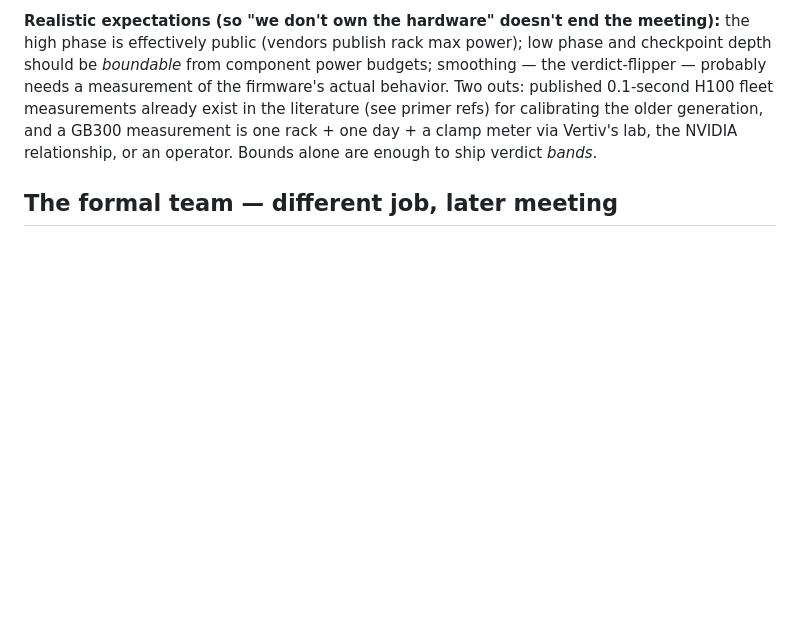
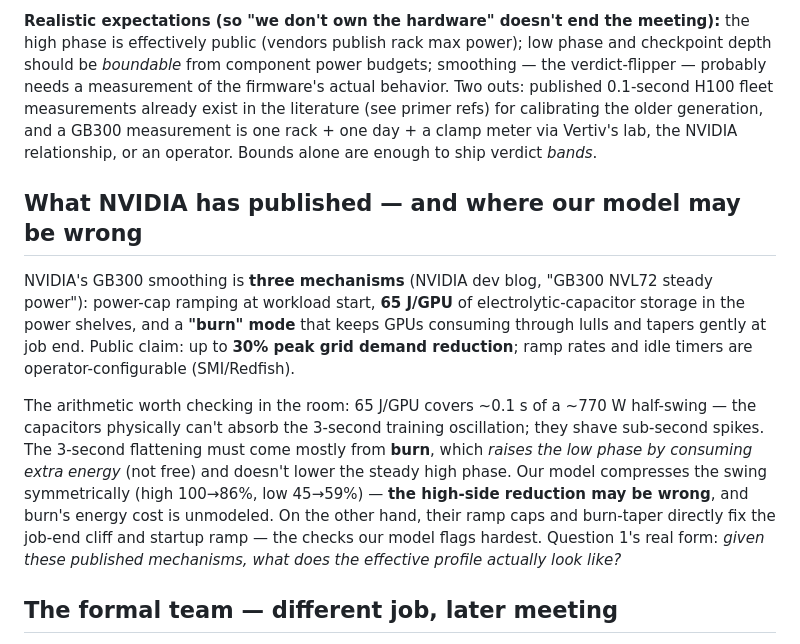
Before and after one commit to voltai-inc/meridian, a Markdown page: TEAM_BRIEF_POWER_MODEL.md, the part around the change. Rendered like a GitHub page; blank space fills up the shorter version.

Commit message:
Team brief: NVIDIA's published smoothing parameters vs our model — the 65 J/GPU arithmetic and the high-side question
Co-Authored-By: Claude Fable 5 <noreply@anthropic.com>

```diff
--- a/TEAM_BRIEF_POWER_MODEL.md
+++ b/TEAM_BRIEF_POWER_MODEL.md
@@ -48,6 +48,23 @@ measurements already exist in the literature (see primer refs) for calibrating t
 generation, and a GB300 measurement is one rack + one day + a clamp meter via Vertiv's lab, the
 NVIDIA relationship, or an operator. Bounds alone are enough to ship verdict *bands*.
 
+## What NVIDIA has published — and where our model may be wrong
+
+NVIDIA's GB300 smoothing is **three mechanisms** (NVIDIA dev blog, "GB300 NVL72 steady power"):
+power-cap ramping at workload start, **65 J/GPU** of electrolytic-capacitor storage in the power
+shelves, and a **"burn" mode** that keeps GPUs consuming through lulls and tapers gently at job
+end. Public claim: up to **30% peak grid demand reduction**; ramp rates and idle timers are
+operator-configurable (SMI/Redfish).
+
+The arithmetic worth checking in the room: 65 J/GPU covers ~0.1 s of a ~770 W half-swing — the
+capacitors physically can't absorb the 3-second training oscillation; they shave sub-second
+spikes. The 3-second flattening must come mostly from **burn**, which *raises the low phase by
+consuming extra energy* (not free) and doesn't lower the steady high phase. Our model compresses
+the swing symmetrically (high 100→86%, low 45→59%) — **the high-side reduction may be wrong**,
+and burn's energy cost is unmodeled. On the other hand, their ramp caps and burn-taper directly
+fix the job-end cliff and startup ramp — the checks our model flags hardest. Question 1's real
+form: *given these published mechanisms, what does the effective profile actually look like?*
+
 ## The formal team — different job, later meeting
 
 Keep the roles straight: **EE derives the curve's numbers** (the meeting above). **The simulator
```
